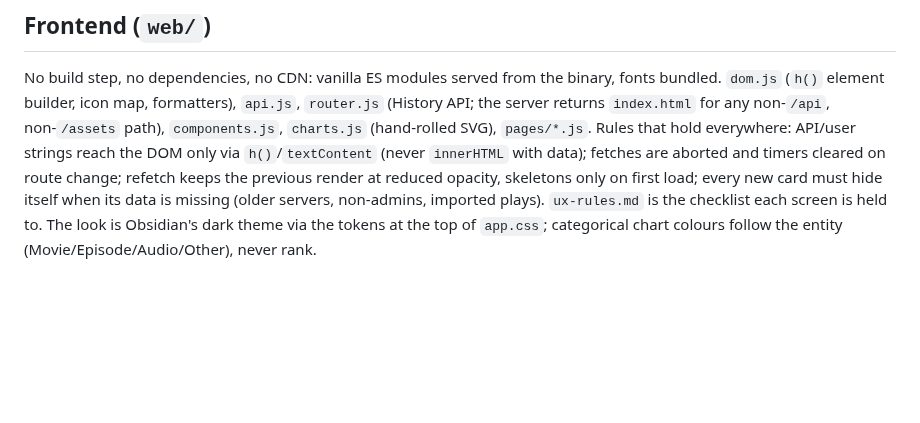
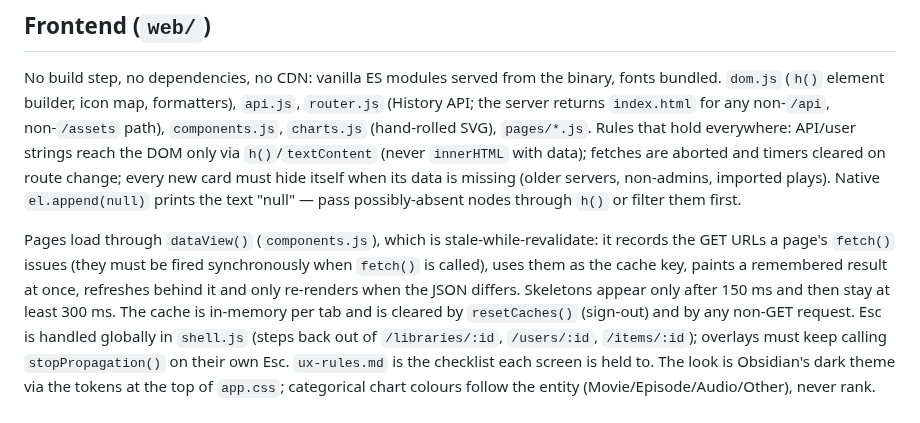
Before and after one commit to OlaYZen/finstats, a Markdown page: CLAUDE.md, the part around the change. Rendered like a GitHub page; blank space fills up the shorter version.

Commit message:
docs: describe the view cache and Esc handling in CLAUDE.md
Both landed after the file was drafted, and both have rules a change can
silently break: fetch() must fire its requests synchronously to be
cacheable, and overlays must keep swallowing their own Esc.

```diff
--- a/CLAUDE.md
+++ b/CLAUDE.md
@@ -95,8 +95,16 @@ No build step, no dependencies, no CDN: vanilla ES modules served from the binar
 element builder, icon map, formatters), `api.js`, `router.js` (History API; the server returns `index.html` for any
 non-`/api`, non-`/assets` path), `components.js`, `charts.js` (hand-rolled SVG), `pages/*.js`. Rules that hold
 everywhere: API/user strings reach the DOM only via `h()`/`textContent` (never `innerHTML` with data); fetches are
-aborted and timers cleared on route change; refetch keeps the previous render at reduced opacity, skeletons only on
-first load; every new card must hide itself when its data is missing (older servers, non-admins, imported plays).
+aborted and timers cleared on route change; every new card must hide itself when its data is missing (older servers,
+non-admins, imported plays). Native `el.append(null)` prints the text "null" — pass possibly-absent nodes through
+`h()` or filter them first.
+
+Pages load through `dataView()` (`components.js`), which is stale-while-revalidate: it records the GET URLs a page's
+`fetch()` issues (they must be fired synchronously when `fetch()` is called), uses them as the cache key, paints a
+remembered result at once, refreshes behind it and only re-renders when the JSON differs. Skeletons appear only after
+150 ms and then stay at least 300 ms. The cache is in-memory per tab and is cleared by `resetCaches()` (sign-out) and
+by any non-GET request. Esc is handled globally in `shell.js` (steps back out of `/libraries/:id`, `/users/:id`,
+`/items/:id`); overlays must keep calling `stopPropagation()` on their own Esc.
 `ux-rules.md` is the checklist each screen is held to. The look is Obsidian's dark theme via the tokens at the top of
 `app.css`; categorical chart colours follow the entity (Movie/Episode/Audio/Other), never rank.
 
```
